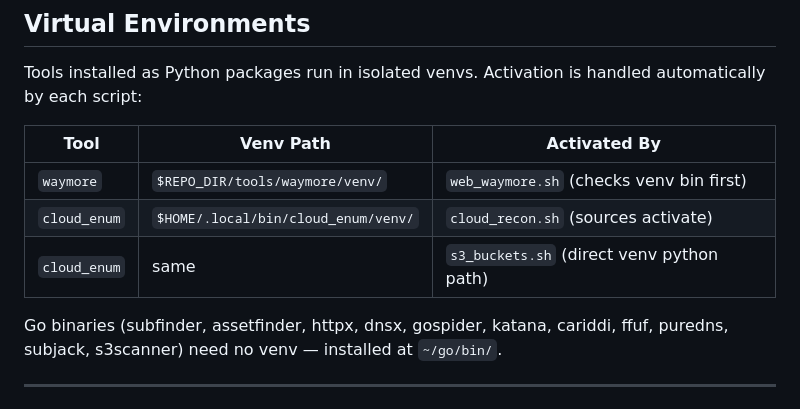
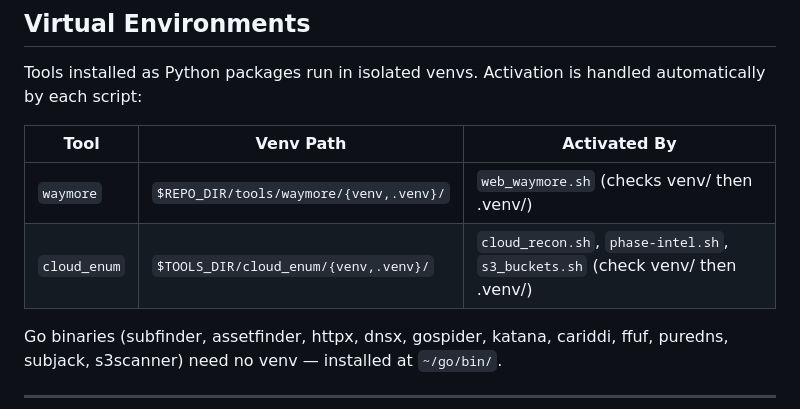
Before and after one commit to manojxshrestha/swarm-wrapper, a Markdown page: docs/phases/recon.md, the part around one of its changes. Rendered like a GitHub page.

```diff
--- a/docs/phases/recon.md
+++ b/docs/phases/recon.md
@@ -150,9 +166,8 @@ Tools installed as Python packages run in isolated venvs. Activation is handled
 
 | Tool | Venv Path | Activated By |
 |------|-----------|--------------|
-| `waymore` | `$REPO_DIR/tools/waymore/venv/` | `web_waymore.sh` (checks venv bin first) |
-| `cloud_enum` | `$HOME/.local/bin/cloud_enum/venv/` | `cloud_recon.sh` (sources activate) |
-| `cloud_enum` | same | `s3_buckets.sh` (direct venv python path) |
+| `waymore` | `$REPO_DIR/tools/waymore/{venv,.venv}/` | `web_waymore.sh` (checks venv/ then .venv/) |
+| `cloud_enum` | `$TOOLS_DIR/cloud_enum/{venv,.venv}/` | `cloud_recon.sh`, `phase-intel.sh`, `s3_buckets.sh` (check venv/ then .venv/) |
 
 Go binaries (subfinder, assetfinder, httpx, dnsx, gospider, katana, cariddi, ffuf, puredns, subjack, s3scanner) need no venv — installed at `~/go/bin/`.
 
```
Also changed, not shown: other parts of docs/phases/recon.md (+24 -5 lines), docs/phase-commands.md (+6 -2 lines).
